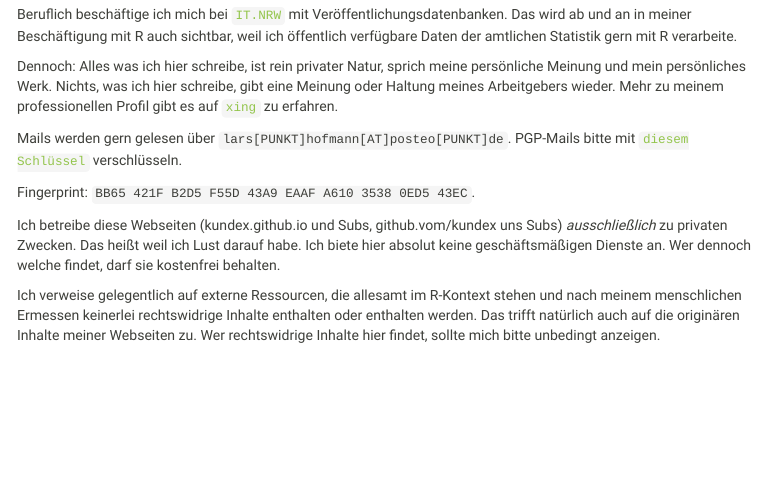
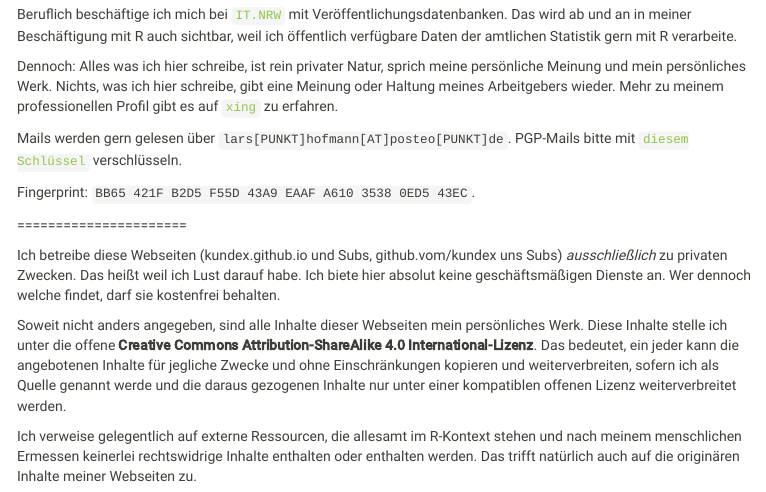
Before and after one commit to kundex/kundex.github.io, an R Markdown document (about.Rmd): the page in a window 1100 px wide, from 590 px down. The pictures show the output file about.html that the author committed with the source, opened offline; library style sheets and scripts come from the installed R packages; menus at the side of the page are left out.

Commit message:
Minimalanpassungen

```diff
--- a/about.Rmd
+++ b/about.Rmd
@@ -20,6 +20,10 @@ Mails werden gern gelesen über `lars[PUNKT]hofmann[AT]posteo[PUNKT]de`. PGP-Mai
 
 Fingerprint: `BB65 421F B2D5 F55D 43A9 EAAF A610 3538 0ED5 43EC`.
 
+======================
+
 Ich betreibe diese Webseiten (kundex.github.io und Subs, github.vom/kundex uns Subs) *ausschließlich* zu privaten Zwecken. Das heißt weil ich Lust darauf habe. Ich biete hier absolut keine geschäftsmäßigen Dienste an. Wer dennoch welche findet, darf sie kostenfrei behalten.
 
-Ich verweise gelegentlich auf externe Ressourcen, die allesamt im R-Kontext stehen und nach meinem menschlichen Ermessen keinerlei rechtswidrige Inhalte enthalten oder enthalten werden. Das trifft natürlich auch auf die originären Inhalte meiner Webseiten zu. Wer rechtswidrige Inhalte hier findet, sollte mich bitte unbedingt anzeigen.
+Soweit nicht anders angegeben, sind alle Inhalte dieser Webseiten mein persönliches Werk. Diese Inhalte stelle ich unter die offene **Creative Commons Attribution-ShareAlike 4.0 International-Lizenz**. Das bedeutet, ein jeder kann die angebotenen Inhalte für jegliche Zwecke und ohne Einschränkungen kopieren und weiterverbreiten, sofern ich als Quelle genannt werde und die daraus gezogenen Inhalte nur unter einer kompatiblen offenen Lizenz weiterverbreitet werden.
+
+Ich verweise gelegentlich auf externe Ressourcen, die allesamt im R-Kontext stehen und nach meinem menschlichen Ermessen keinerlei rechtswidrige Inhalte enthalten oder enthalten werden. Das trifft natürlich auch auf die originären Inhalte meiner Webseiten zu.
```
Also changed, not shown: index.Rmd (+1 -1 lines), about.html, index.html, index_files/figure-html/pressure-1.png (deleted).
